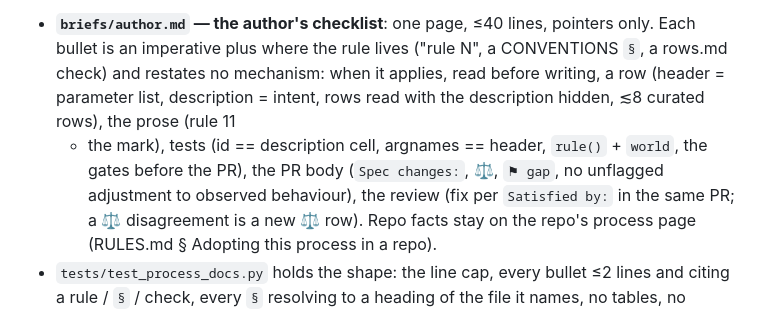
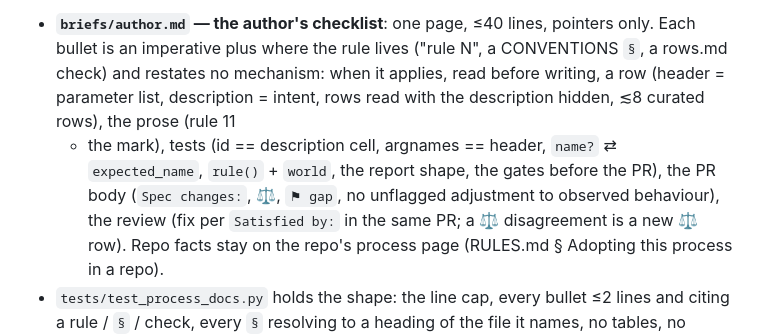
Before and after one commit to teststuffstash/allure-behavior-snippets, a Markdown page: CHANGELOG.md, the part around the change. Drawn GitHub-style.

Commit message:
author brief: restore the `name?` ⇄ `expected_name` pointer and one Prime-rule pointer, still 40 lines
The two cuts the coordinator reversed: the argname mapping (the exact mistake behind the brief's
reason to exist) rides the header bullet; one line points at § Prime rule of reporting so a worker
does not walk into every hygiene code blind. Paid for by a tighter intro and read-before-writing
bullet, not by raising the cap. The shape test caught a split pointer (rows.md / § Inputs across a
line break) on the way — the intro now keeps every pointer whole on one line.

Co-Authored-By: Claude Fable 5.1 <noreply@anthropic.com>

```diff
--- a/CHANGELOG.md
+++ b/CHANGELOG.md
@@ -9,8 +9,8 @@ the page in tokens, so it is a checklist, not a second document.
   is an imperative plus where the rule lives ("rule N", a CONVENTIONS `§`, a rows.md check) and
   restates no mechanism: when it applies, read before writing, a row (header = parameter list,
   description = intent, rows read with the description hidden, ≲8 curated rows), the prose (rule 11
-  + the mark), tests (id == description cell, argnames == header, `rule()` + `world`, the gates
-  before the PR), the PR body (`Spec changes:`, ⚖, `⚑ gap`, no unflagged adjustment to observed
+  + the mark), tests (id == description cell, argnames == header, `name?` ⇄ `expected_name`, `rule()` +
+  `world`, the report shape, the gates before the PR), the PR body (`Spec changes:`, ⚖, `⚑ gap`, no unflagged adjustment to observed
   behaviour), the review (fix per `Satisfied by:` in the same PR; a ⚖ disagreement is a new ⚖
   row). Repo facts stay on the repo's process page (RULES.md § Adopting this process in a repo).
 - `tests/test_process_docs.py` holds the shape: the line cap, every bullet ≤2 lines and citing a
```
Also changed, not shown: 1 other file.
